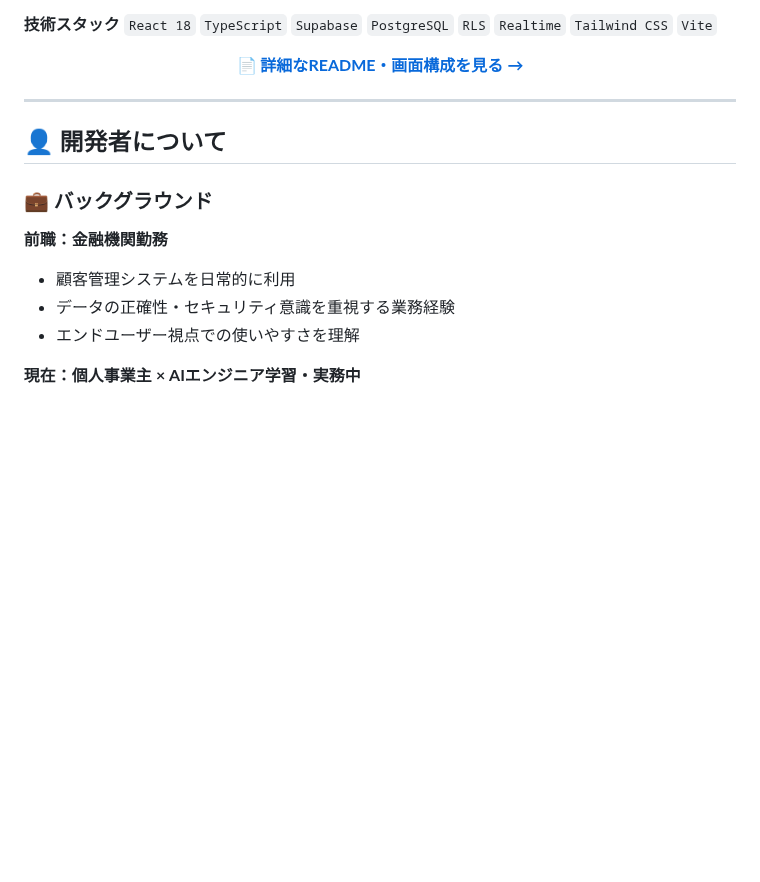
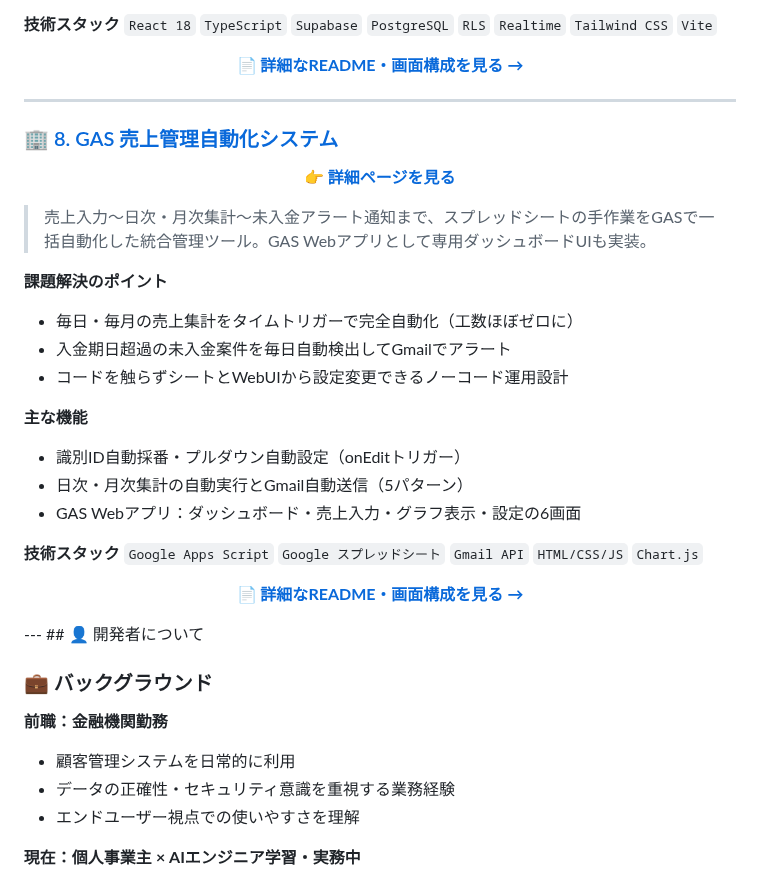
Before and after one commit to usako-ui/Portfolio-, a Markdown page: README.md, the part around the change. Rendered like a GitHub page; blank space fills up the shorter version.

```diff
--- a/README.md
+++ b/README.md
@@ -265,6 +265,35 @@
 </div>
 
 ---
+### 🏢 [8. GAS 売上管理自動化システム](https://usako-ui.github.io/Portfolio-/projects/GAS_売上管理自動化システム/)
+
+<div align="center">
+
+**[👉 詳細ページを見る](https://usako-ui.github.io/Portfolio-/projects/GAS_売上管理自動化システム/)**
+
+</div>
+
+> 売上入力〜日次・月次集計〜未入金アラート通知まで、スプレッドシートの手作業をGASで一括自動化した統合管理ツール。GAS Webアプリとして専用ダッシュボードUIも実装。
+
+**課題解決のポイント**
+- 毎日・毎月の売上集計をタイムトリガーで完全自動化（工数ほぼゼロに）
+- 入金期日超過の未入金案件を毎日自動検出してGmailでアラート
+- コードを触らずシートとWebUIから設定変更できるノーコード運用設計
+
+**主な機能**
+- 識別ID自動採番・プルダウン自動設定（onEditトリガー）
+- 日次・月次集計の自動実行とGmail自動送信（5パターン）
+- GAS Webアプリ：ダッシュボード・売上入力・グラフ表示・設定の6画面
+
+**技術スタック**
+`Google Apps Script` `Google スプレッドシート` `Gmail API` `HTML/CSS/JS` `Chart.js`
+
+<div align="center">
+
+**[📄 詳細なREADME・画面構成を見る →](https://usako-ui.github.io/Portfolio-/projects/GAS_売上管理自動化システム/)**
+
+</div>
+---
 ## 👤 開発者について
 
 ### 💼 バックグラウンド
```
